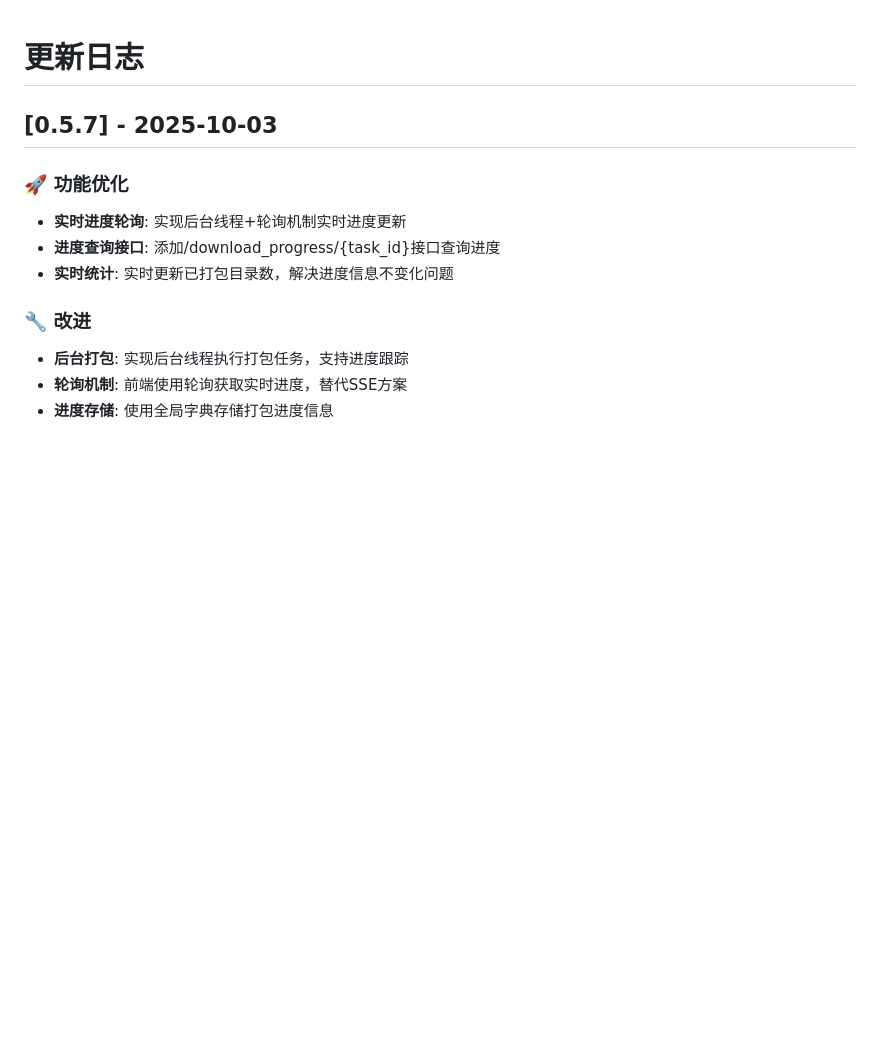
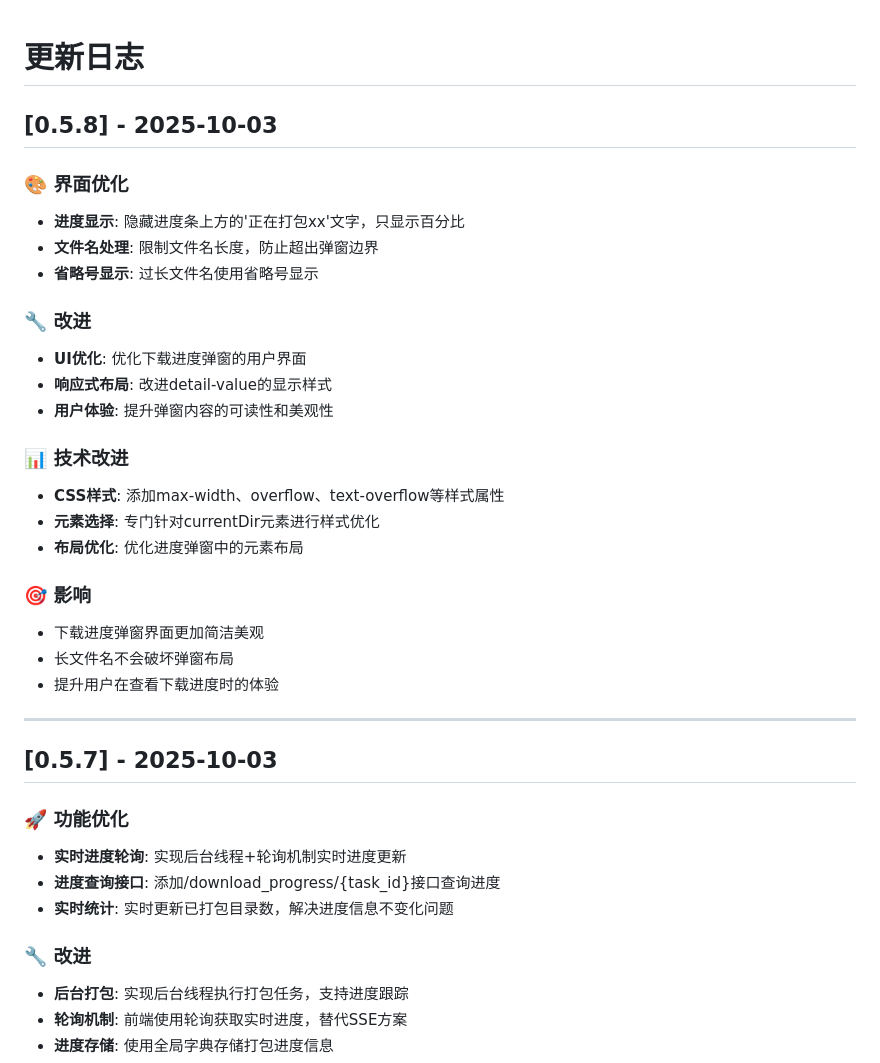
Before and after one commit to grigs28/mineru_html, a Markdown page: CHANGELOG.md, the part around the change. Drawn GitHub-style; blank space fills up the shorter version.

Commit message:
docs: 更新CHANGELOG.md，记录下载进度弹窗UI优化

```diff
--- a/CHANGELOG.md
+++ b/CHANGELOG.md
@@ -1,4 +1,28 @@
 # 更新日志
+
+## [0.5.8] - 2025-10-03
+
+### 🎨 界面优化
+- **进度显示**: 隐藏进度条上方的'正在打包xx'文字，只显示百分比
+- **文件名处理**: 限制文件名长度，防止超出弹窗边界
+- **省略号显示**: 过长文件名使用省略号显示
+
+### 🔧 改进
+- **UI优化**: 优化下载进度弹窗的用户界面
+- **响应式布局**: 改进detail-value的显示样式
+- **用户体验**: 提升弹窗内容的可读性和美观性
+
+### 📊 技术改进
+- **CSS样式**: 添加max-width、overflow、text-overflow等样式属性
+- **元素选择**: 专门针对currentDir元素进行样式优化
+- **布局优化**: 优化进度弹窗中的元素布局
+
+### 🎯 影响
+- 下载进度弹窗界面更加简洁美观
+- 长文件名不会破坏弹窗布局
+- 提升用户在查看下载进度时的体验
+
+---
 
 ## [0.5.7] - 2025-10-03
 
```
